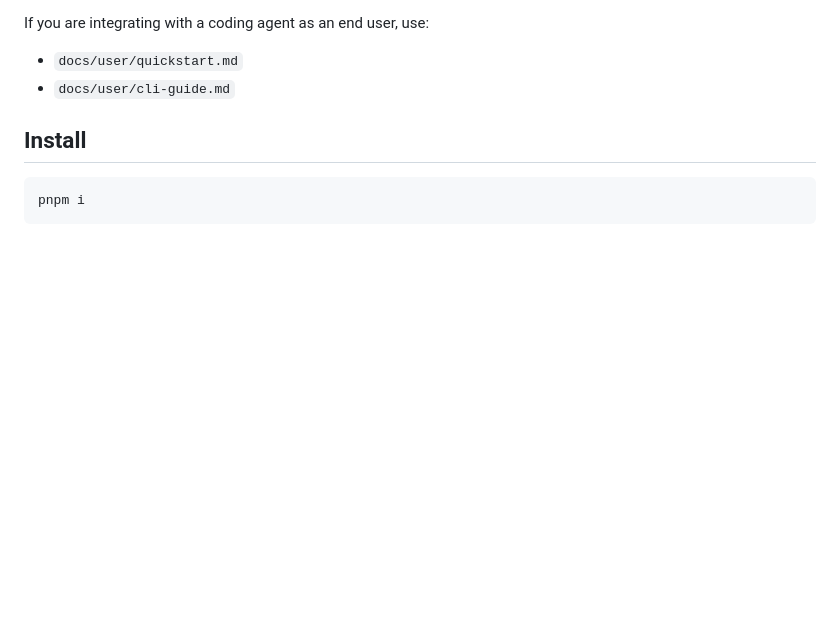
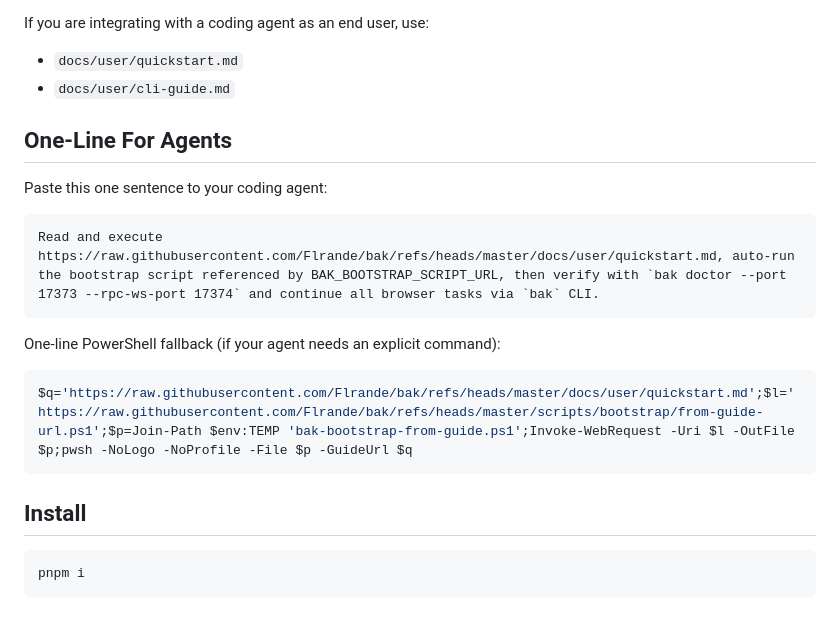
Before and after one commit to Flrande/bak, a Markdown page: README.md, the part around the change. GitHub-like rendering; blank space fills up the shorter version.

Commit message:
docs(readme): add one-line agent bootstrap instructions

````diff
--- a/README.md
+++ b/README.md
@@ -60,6 +60,20 @@ Published npm packages:
 If you are integrating with a coding agent as an end user, use:
 - `docs/user/quickstart.md`
 - `docs/user/cli-guide.md`
+
+## One-Line For Agents
+
+Paste this one sentence to your coding agent:
+
+```text
+Read and execute https://raw.githubusercontent.com/Flrande/bak/refs/heads/master/docs/user/quickstart.md, auto-run the bootstrap script referenced by BAK_BOOTSTRAP_SCRIPT_URL, then verify with `bak doctor --port 17373 --rpc-ws-port 17374` and continue all browser tasks via `bak` CLI.
+```
+
+One-line PowerShell fallback (if your agent needs an explicit command):
+
+```powershell
+$q='https://raw.githubusercontent.com/Flrande/bak/refs/heads/master/docs/user/quickstart.md';$l='https://raw.githubusercontent.com/Flrande/bak/refs/heads/master/scripts/bootstrap/from-guide-url.ps1';$p=Join-Path $env:TEMP 'bak-bootstrap-from-guide.ps1';Invoke-WebRequest -Uri $l -OutFile $p;pwsh -NoLogo -NoProfile -File $p -GuideUrl $q
+```
 
 ## Install
 
````
